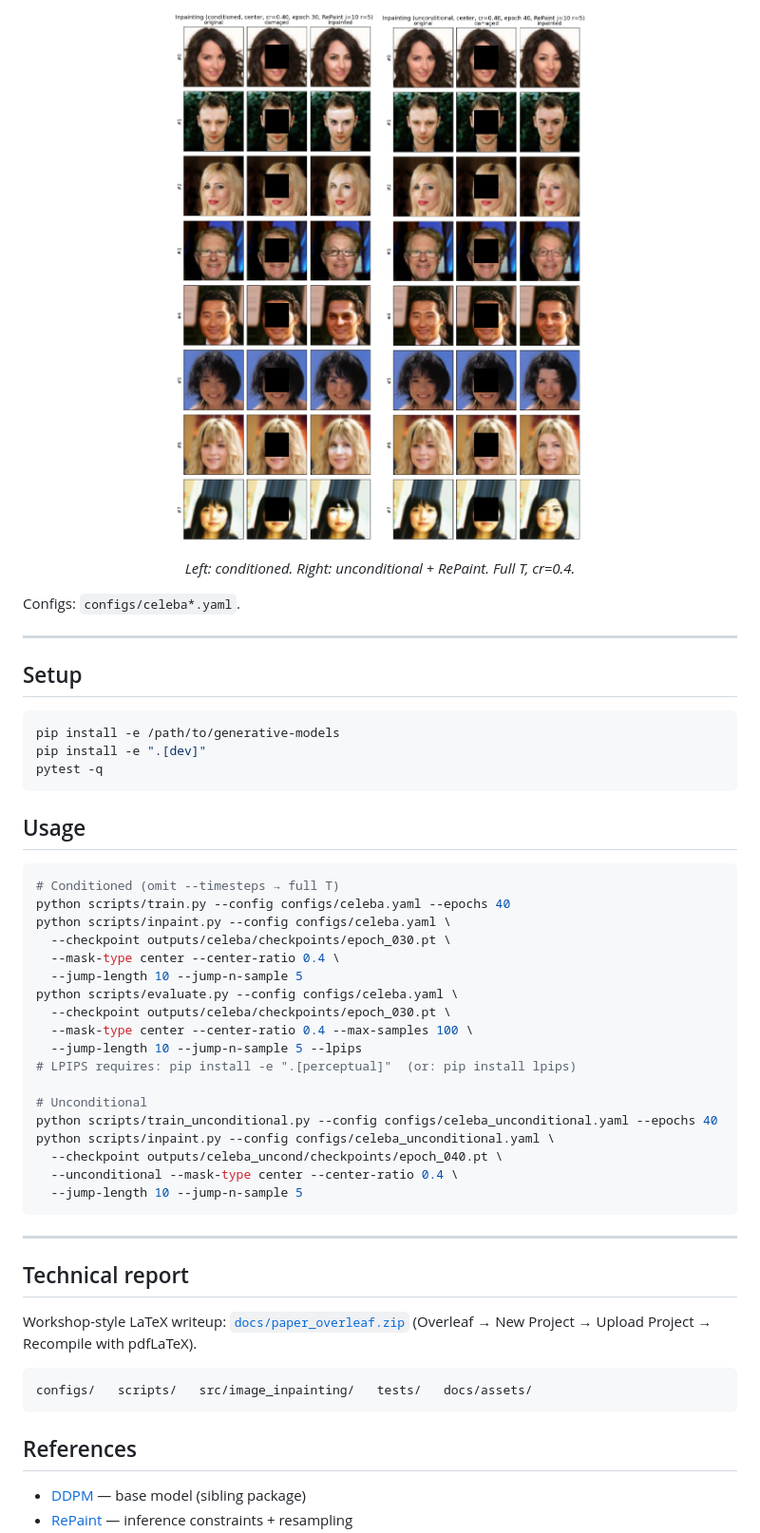
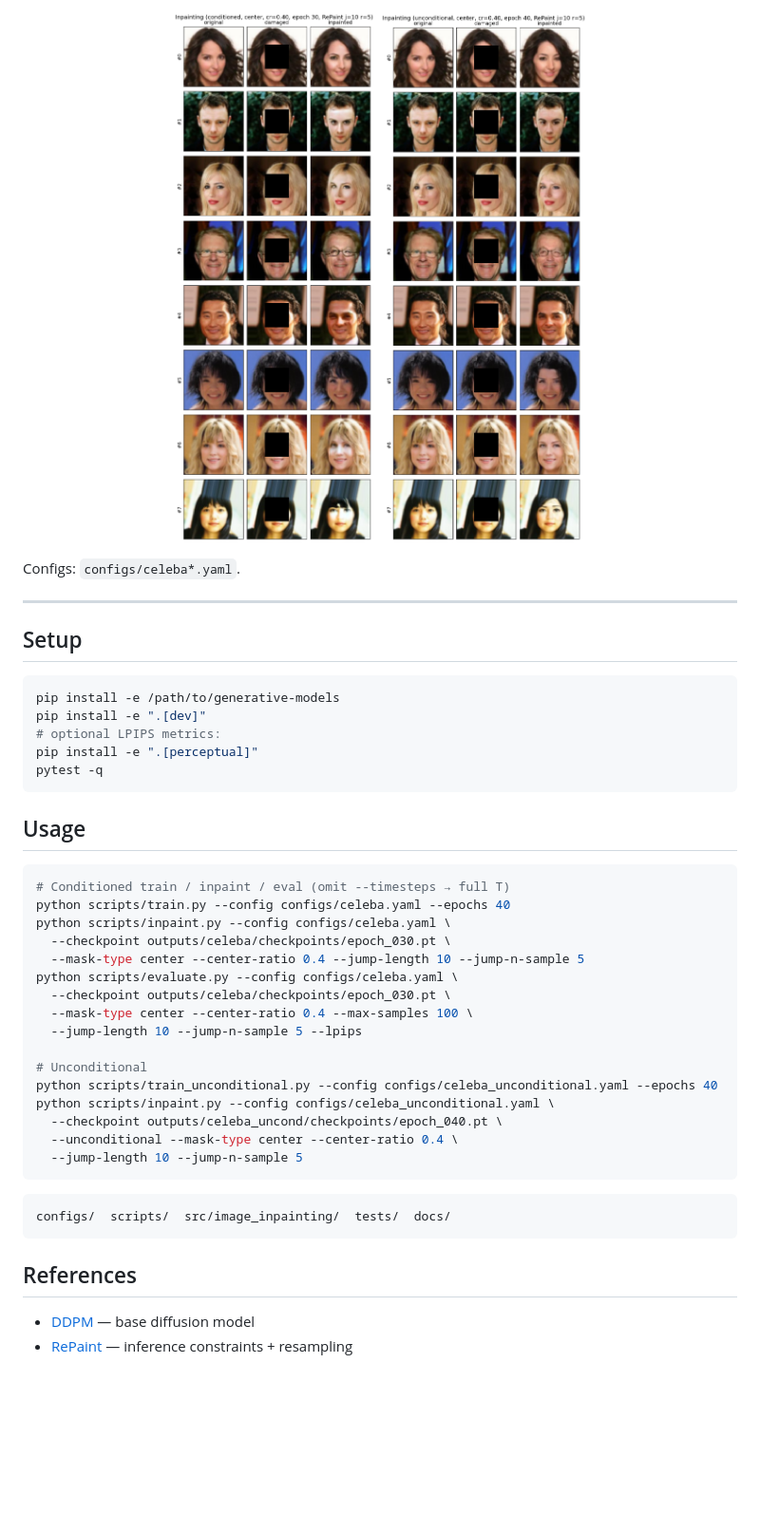
Before and after one commit to HusseinHanafy207/diffusion-image-inpainting, a Markdown page: README.md, the part around one of its changes. Shown at 95% size. Rendered like a GitHub page; blank space fills up the shorter version.

````diff
--- a/README.md
+++ b/README.md
@@ -102,9 +76,8 @@ Unconditional RePaint matches PSNR; FaceNet (VGGFace2) cosine similarity is
 
 <p align="center">
-  <img src="docs/assets/celeba_conditioned_cr040_fullT.png" alt="CelebA conditioned" width="420" />
-  <img src="docs/assets/celeba_uncond_cr040_fullT.png" alt="CelebA unconditional" width="420" />
+  <img src="docs/assets/celeba_conditioned_cr040_fullT.png" alt="Conditioned" width="400" />
+  <img src="docs/assets/celeba_uncond_cr040_fullT.png" alt="Unconditional" width="400" />
 </p>
-<p align="center"><em>Left: conditioned. Right: unconditional + RePaint. Full T, cr=0.4.</em></p>
 
 Configs: `configs/celeba*.yaml`.
 
@@ -115,23 +88,23 @@ Configs: `configs/celeba*.yaml`.
 ```bash
 pip install -e /path/to/generative-models
 pip install -e ".[dev]"
+# optional LPIPS metrics:
+pip install -e ".[perceptual]"
 pytest -q
 ```
 
 ## Usage
 
 ```bash
-# Conditioned (omit --timesteps → full T)
+# Conditioned train / inpaint / eval (omit --timesteps → full T)
 python scripts/train.py --config configs/celeba.yaml --epochs 40
 python scripts/inpaint.py --config configs/celeba.yaml \
   --checkpoint outputs/celeba/checkpoints/epoch_030.pt \
-  --mask-type center --center-ratio 0.4 \
-  --jump-length 10 --jump-n-sample 5
+  --mask-type center --center-ratio 0.4 --jump-length 10 --jump-n-sample 5
 python scripts/evaluate.py --config configs/celeba.yaml \
   --checkpoint outputs/celeba/checkpoints/epoch_030.pt \
   --mask-type center --center-ratio 0.4 --max-samples 100 \
   --jump-length 10 --jump-n-sample 5 --lpips
-# LPIPS requires: pip install -e ".[perceptual]"  (or: pip install lpips)
 
 # Unconditional
 python scripts/train_unconditional.py --config configs/celeba_unconditional.yaml --epochs 40
@@ -141,19 +114,11 @@ python scripts/inpaint.py --config configs/celeba_unconditional.yaml \
   --jump-length 10 --jump-n-sample 5
 ```
 
----
-
-## Technical report
-
-Workshop-style LaTeX writeup:
-[`docs/paper_overleaf.zip`](docs/paper_overleaf.zip)
-(Overleaf → New Project → Upload Project → Recompile with pdfLaTeX).
-
 ```text
-configs/   scripts/   src/image_inpainting/   tests/   docs/assets/
+configs/  scripts/  src/image_inpainting/  tests/  docs/
 ```
 
 ## References
 
-- [DDPM](https://arxiv.org/abs/2006.11239) — base model (sibling package)
+- [DDPM](https://arxiv.org/abs/2006.11239) — base diffusion model
 - [RePaint](https://arxiv.org/abs/2201.09865) — inference constraints + resampling
````
Also changed, not shown: other parts of README.md (+42 -67 lines), docs/assets/celeba_protocol_hero.png (added), 4 other files.
